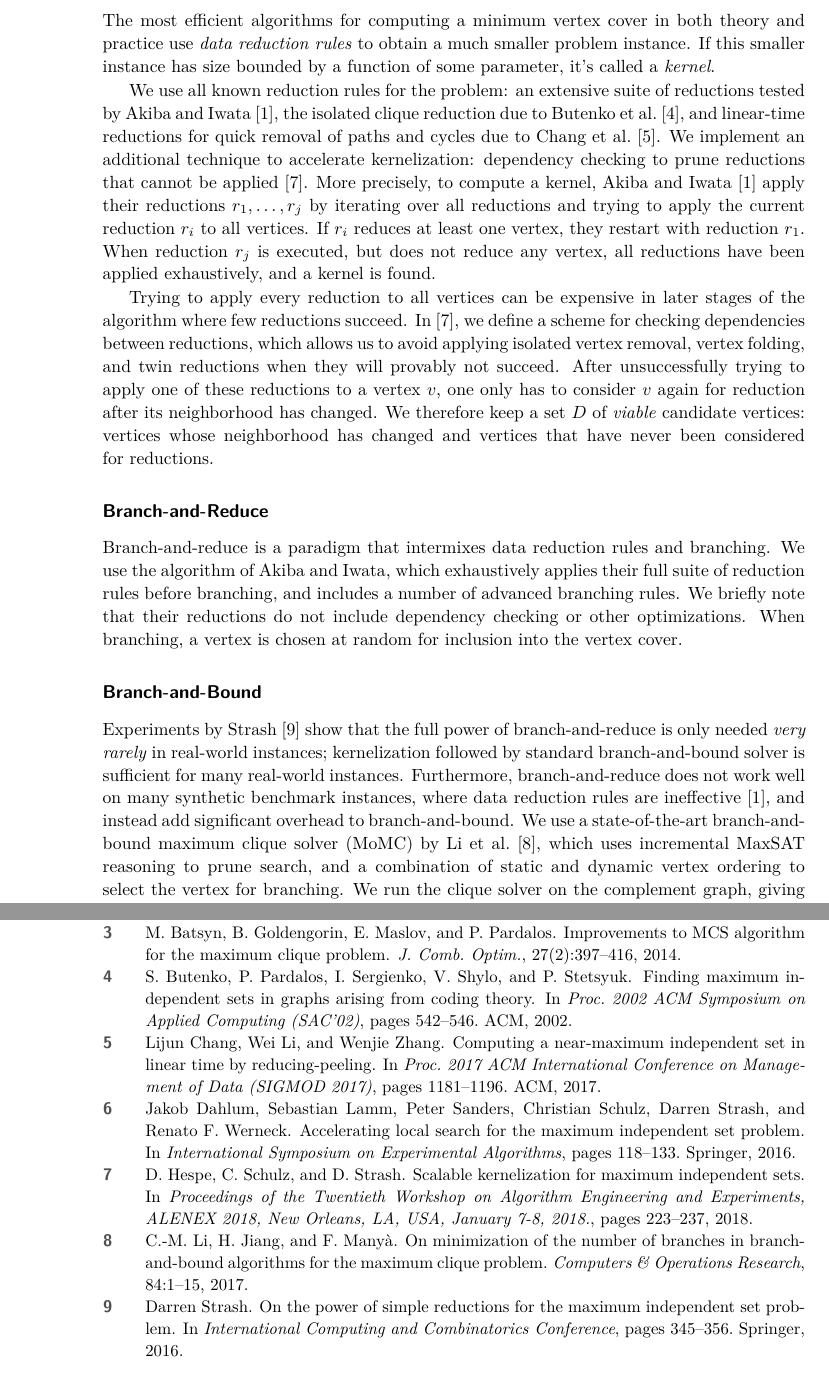
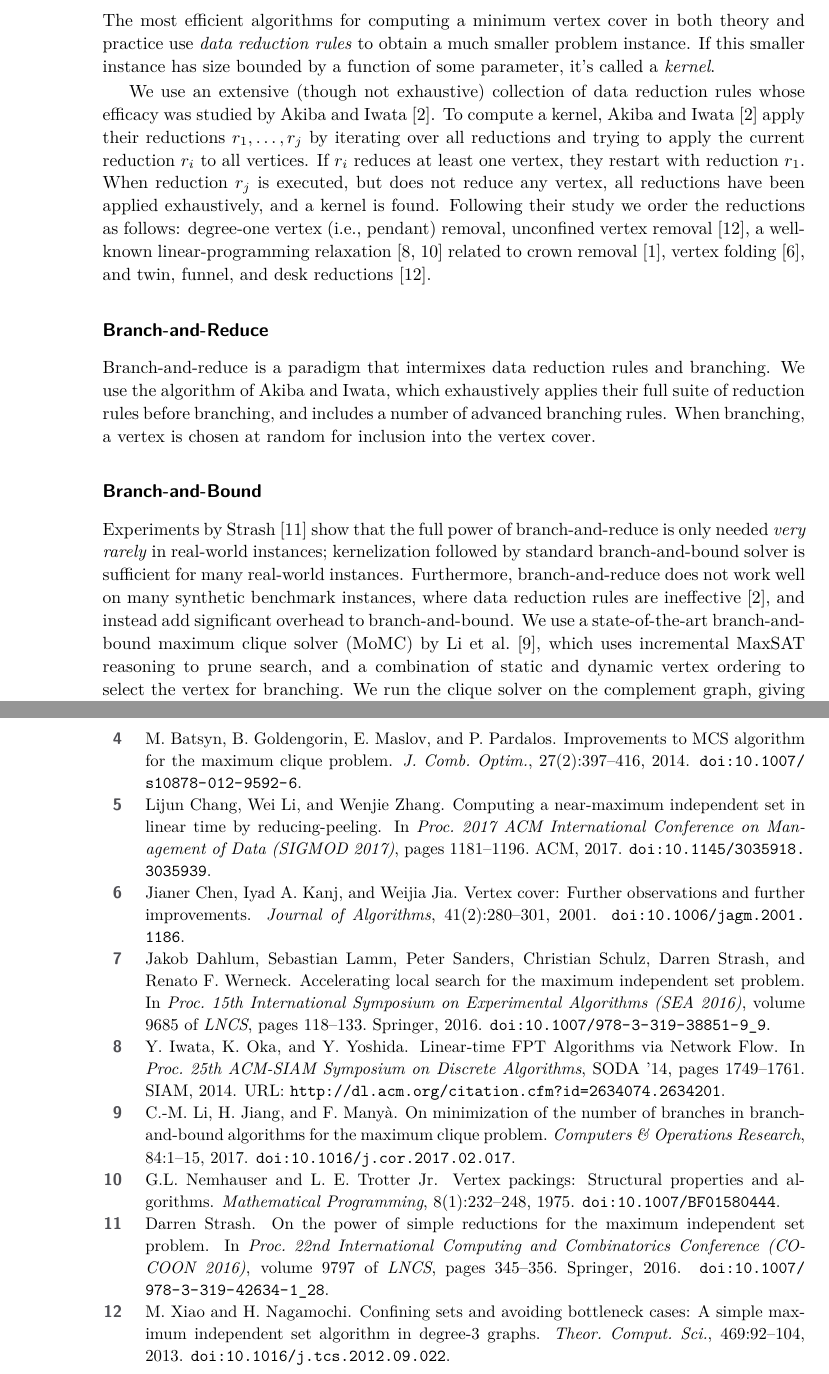
Before and after one commit to KarlsruheMIS/pace-2019, a LaTeX paper (report/pace_submission.tex, which reads report/references.bib): two parts of pages 2 and 4 of 4, joined at a grey line, cut so that both start at the same text. Compiled offline with pdfLaTeX.

Commit message:
Update description to exclude scalable kernelization work

```diff
--- a/report/pace_submission.tex
+++ b/report/pace_submission.tex
@@ -81,31 +81,21 @@ We first briefly describe each of the techniques that we use, and then describe
 \paragraph*{Kernelization}
 The most efficient algorithms for computing a minimum vertex cover in both theory and practice use \emph{data reduction rules} to obtain a much smaller problem instance. If this smaller instance has size bounded by a function of some parameter, it's called a \emph{kernel}.
 
-We use all known reduction rules for the problem: an extensive suite of reductions tested by Akiba and Iwata~\cite{akiba-tcs-2016}, the isolated clique reduction due to Butenko et al.~\cite{butenko-2002}, and linear-time reductions for quick removal of paths and cycles due to Chang et al.~\cite{chang2017computing}. We implement an additional technique to accelerate kernelization: dependency checking to prune reductions that cannot be applied~\cite{DBLP:conf/alenex/Hespe0S18}.
-More precisely, to compute a kernel, Akiba and Iwata~\cite{akiba-tcs-2016} apply their
-reductions~$r_1, \dots ,r_j$ by iterating over all reductions and trying to
+We use an extensive (though not exhaustive) collection of data reduction rules whose efficacy was studied by Akiba and Iwata~\cite{akiba-tcs-2016}. To compute a kernel, Akiba and Iwata~\cite{akiba-tcs-2016} apply their
+reductions~$r_1, \dots, r_j$ by iterating over all reductions and trying to
 apply the current reduction $r_i$ to all vertices. If $r_i$ reduces at
 least one vertex, they restart with reduction~$r_1$. When reduction~$r_j$
 is executed, but does not reduce any vertex, all reductions have been applied
-exhaustively, and a kernel is found.
-
-Trying to apply every reduction to all
-vertices can be expensive in later stages of the algorithm where
-few reductions succeed.
-In \cite{DBLP:conf/alenex/Hespe0S18}, we define a scheme for checking dependencies between reductions, which allows us to
-avoid applying isolated vertex removal, vertex folding, and twin reductions when they
-will provably not succeed. After unsuccessfully trying to apply one
-of these reductions to a vertex $v$, one only has to consider $v$ again for reduction
-after its neighborhood has changed. We therefore keep a
-set $D$ of \emph{viable} candidate vertices: vertices whose neighborhood has changed
-and vertices that have never been considered for~reductions.
+exhaustively, and a kernel is found. Following their study we order the reductions
+as follows: degree-one vertex (i.e., pendant) removal, unconfined vertex removal~\cite{Xiao201392}, a well-known linear-programming
+relaxation~\cite{iwata-2014,nemhauser-1975} related to crown removal~\cite{abu-khzam-2007}, vertex folding~\cite{chen-1999}, and twin, funnel, and desk reductions~\cite{Xiao201392}.
 
 %The kernel can then be solved quickly using exact or heuristic algorithms---or by repeatedly kernelizing recursively in the branch-and-reduce paradigm.
 
 \paragraph*{Branch-and-Reduce}
-Branch-and-reduce is a paradigm that intermixes data reduction rules and branching. We use the algorithm of Akiba and Iwata, which exhaustively applies their full suite of reduction rules before branching, and includes a number of advanced branching rules. We briefly note that their reductions do not include dependency checking or other optimizations. When branching, a vertex is chosen at random for inclusion into the vertex cover.
+Branch-and-reduce is a paradigm that intermixes data reduction rules and branching. We use the algorithm of Akiba and Iwata, which exhaustively applies their full suite of reduction rules before branching, and includes a number of advanced branching rules. When branching, a vertex is chosen at random for inclusion into the vertex cover.
 
-\paragraph*{Branch-and-Bound} Experiments by Strash~\cite{strash2016power} show that the full power of branch-and-reduce is only needed \emph{very rarely} in real-world instances; kernelization followed by standard branch-and-bound solver is sufficient for many real-world instances. Furthermore, branch-and-reduce does not work well on many synthetic benchmark instances, where data reduction rules are ineffective~\cite{akiba-tcs-2016}, and instead add significant overhead to branch-and-bound. We use a state-of-the-art branch-and-bound maximum clique solver (MoMC) by Li et al.~\cite{DBLP:journals/cor/LiJM17}, which uses incremental MaxSAT reasoning to prune search, and a combination of static and dynamic vertex ordering to select the vertex for branching. We run the clique solver on the complement graph, giving a maximum independent set from which we derive a minimum vertex cover.  In preliminary experiments, we found that a kernel can sometimes be harder for the solver than the original input; therefore, we run the algorithm on both the kernel and on the original graph.
+\paragraph*{Branch-and-Bound} Experiments by Strash~\cite{strash2016power} show that the full power of branch-and-reduce is only needed \emph{very rarely} in real-world instances; kernelization followed by standard branch-and-bound solver is sufficient for many real-world instances. Furthermore, branch-and-reduce does not work well on many synthetic benchmark instances, where data reduction rules are ineffective~\cite{akiba-tcs-2016}, and instead add significant overhead to branch-and-bound. We use a state-of-the-art branch-and-bound maximum clique solver (MoMC) by Li et al.~\cite{DBLP:journals/cor/LiJM17}, which uses incremental MaxSAT reasoning to prune search, and a combination of static and dynamic vertex ordering to select the vertex for branching. We run the clique solver on the complement graph, giving a maximum independent set from which we derive a minimum vertex cover. In preliminary experiments, we found that a kernel can sometimes be harder for the solver than the original input; therefore, we run the algorithm on both the kernel and on the original graph.
 
 \paragraph*{Iterated Local Search}
 Batsyn et al.~\cite{batsyn-mcs-ils-2014} showed that if branch-and-bound search is primed with a high-quality solution from local search, then instances can be solved up to thousands of times faster.
--- a/report/references.bib
+++ b/report/references.bib
@@ -2720,18 +2720,21 @@ language={English}
   publisher={IEEE}
 }
 
-@inproceedings{strash2016power,
+@incollection{strash2016power,
   title={On the Power of Simple Reductions for the Maximum Independent Set Problem},
   author={Strash, Darren},
-  booktitle={International Computing and Combinatorics Conference},
+  booktitle={Proc. 22nd International Computing and Combinatorics Conference (COCOON 2016)},
   pages={345--356},
   year={2016},
-  organization={Springer}
-}
-
-@inproceedings{dahlum2016accelerating,
+  publisher={Springer},
+  volume={9797},
+  series="LNCS",
+  doi="10.1007/978-3-319-42634-1_28"
+}
+
+@incollection{dahlum2016accelerating,
   title={Accelerating Local Search for the Maximum Independent Set Problem},
   author={Dahlum, Jakob and Lamm, Sebastian and Sanders, Peter and Schulz, Christian and Strash, Darren and Werneck, Renato F.},
-  booktitle={International Symposium on Experimental Algorithms},
+  booktitle={Proc. 15th International Symposium on Experimental Algorithms (SEA 2016)},
   pages={118--133},
   year={2016},
@@ -2739,3 +2743,6 @@ language={English}
+  volume="9685",
+  series="LNCS",
+  publisher="Springer"
 }
 
 @inproceedings{dehne20052,
```
Also changed, not shown: report/pace_submission.bbl, report/pace_submission.pdf, report/pace_submission.tex (22 more changed lines), report/references.bib (25 more changed lines), 2 other files.
